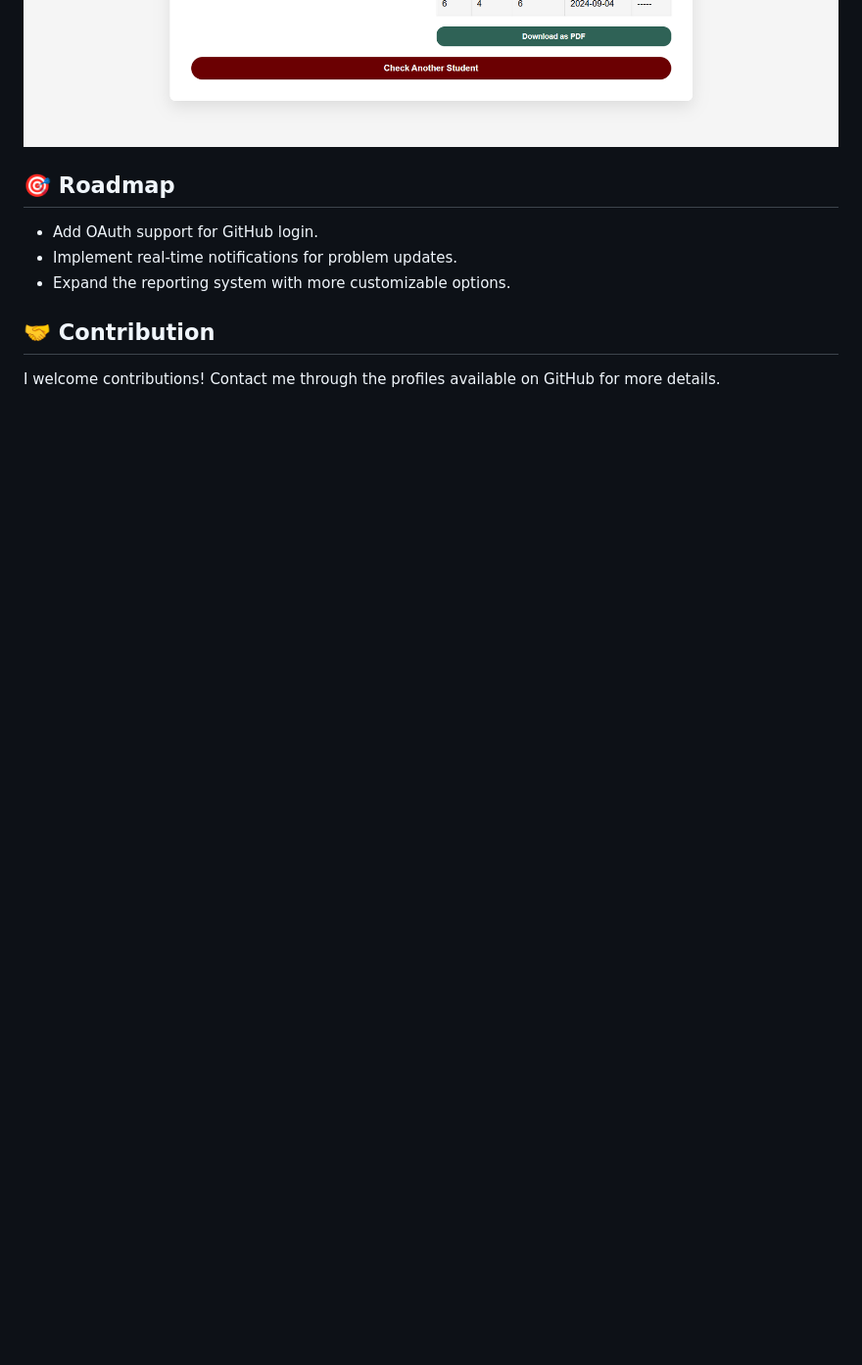
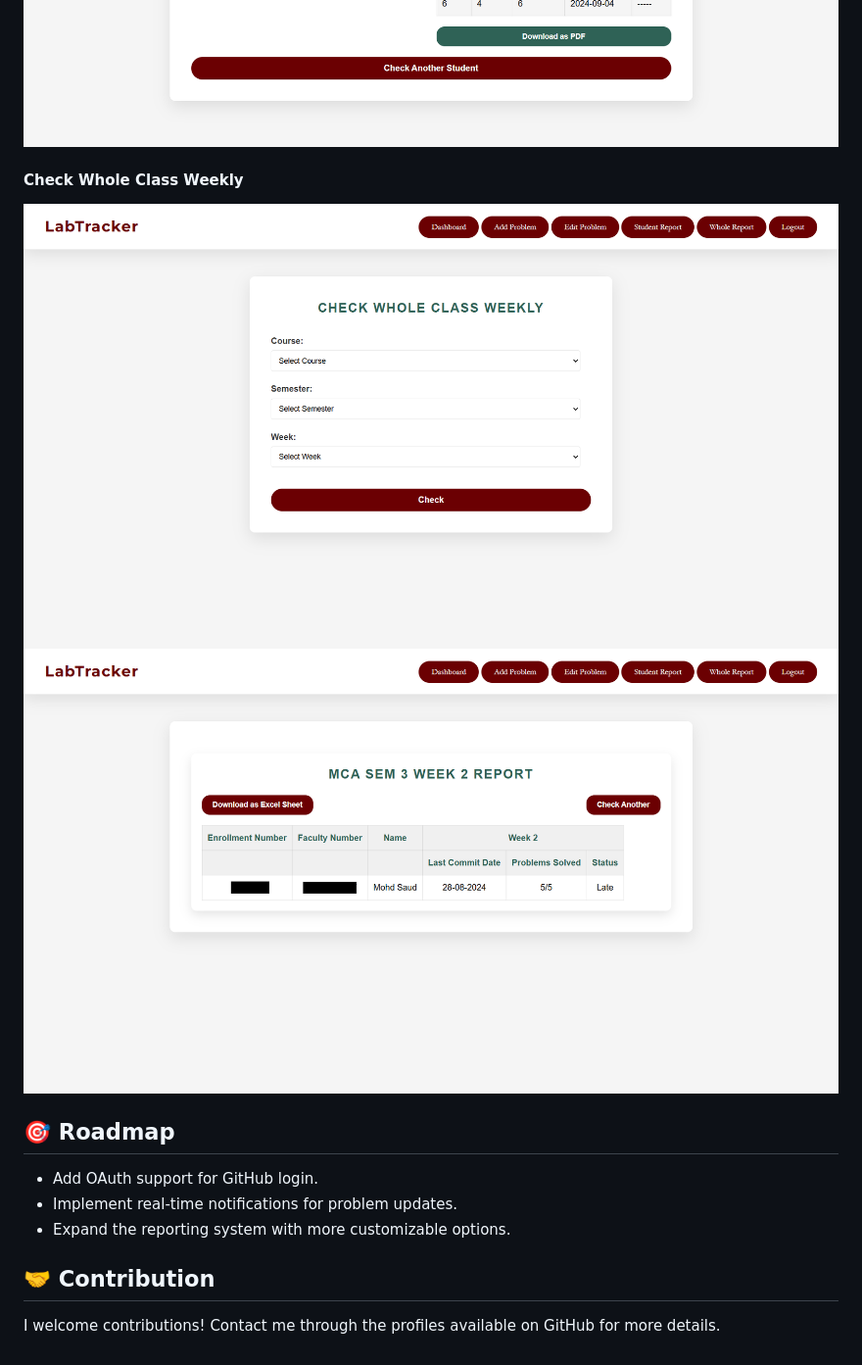
Before and after one commit to azmisaud/LabTracker, a Markdown page: README.md, the part around the change. Shown at 98% size. Drawn GitHub-style; pictures changed too: static/images/check_whole_class_weekly_1.png (added), static/images/check_whole_class_weekly_2.png (added); blank space fills up the shorter version.

Commit message:
Check Whole Class Weekly

```diff
--- a/README.md
+++ b/README.md
@@ -131,6 +131,10 @@ Welcome to **Lab Tracker**, a Django-based platform designed to automate and str
 ![Check Student Details 1](static/images/check_student_details_1.png)
 ![Check Student Details 2](static/images/check_student_details_2.png)
 
+#### Check Whole Class Weekly
+![Check Whole Class Weekly 1](static/images/check_whole_class_weekly_1.png)
+![Check Whole Class Weekly 2](static/images/check_whole_class_weekly_2.png)
+
 ## 🎯 Roadmap
 
 - Add OAuth support for GitHub login.
```
Also changed, not shown: 4 other files.
